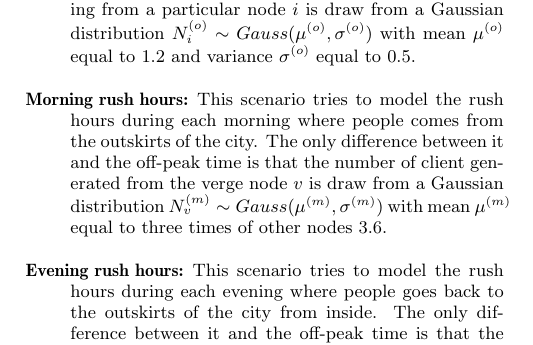
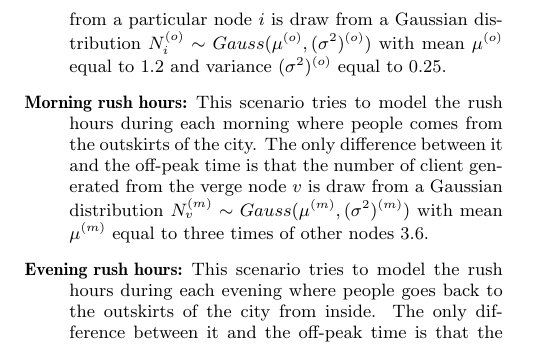
Before and after one commit to shawnwun/TPEBus_Simulation, a LaTeX paper (MAS_final_report/masreport.tex): part of one column of page 3 of 4, cut so that both start at the same text. Compiled offline with pdfLaTeX.

Commit message:
Update master

```diff
--- a/MAS_final_report/masreport.tex
+++ b/MAS_final_report/masreport.tex
@@ -183,9 +183,9 @@ The virtual buses and clients take actions alternately at every minute/iteration
 We run 10000 minutes/iterations for every three real world scenarios and three different bus policy configurations.
 We use three types of scenarios, they are:
 \begin{description}
-\item [Off-peak time:] Under this scenario, the flow of people are assumed to be under the assumption of random walk theorem, the average flow of people from node to node is zero. In this case, the number of clients generating from a particular node $i$ is draw from a Gaussian distribution $N_{i}^{(o)} \sim Gauss(\mu^{(o)},\sigma^{(o)})$ with mean $\mu^{(o)}$ equal to 1.2 and variance $\sigma^{(o)}$ equal to 0.5.
-\item [Morning rush hours:] This scenario tries to model the rush hours during each morning where people comes from the outskirts of the city. The only difference between it and the off-peak time is that the number of client generated from the verge node $v$ is draw from a Gaussian distribution $N_{v}^{(m)} \sim Gauss(\mu^{(m)},\sigma^{(m)})$ with mean $\mu^{(m)}$ equal to three times of other nodes 3.6.
-\item [Evening rush hours:] This scenario tries to model the rush hours during each evening where people goes back to the outskirts of the city from inside. The only difference between it and the off-peak time is that the number of client generated from the non-verge node $n-v$ is draw from a Gaussian distribution $N_{n-v}^{(m)} \sim Gauss(\mu^{(m)},\sigma^{(m)})$ with mean $\mu^{(m)}$ equal to three times of other nodes 3.6.
+\item [Off-peak time:] Under this scenario, the flow of people are assumed to be under the assumption of random walk theorem, the average flow of people from node to node is zero. In this case, the number of clients generating from a particular node $i$ is draw from a Gaussian distribution $N_{i}^{(o)} \sim Gauss(\mu^{(o)},(\sigma^2)^{(o)})$ with mean $\mu^{(o)}$ equal to 1.2 and variance $(\sigma^2)^{(o)}$ equal to 0.25.
+\item [Morning rush hours:] This scenario tries to model the rush hours during each morning where people comes from the outskirts of the city. The only difference between it and the off-peak time is that the number of client generated from the verge node $v$ is draw from a Gaussian distribution $N_{v}^{(m)} \sim Gauss(\mu^{(m)},(\sigma^2)^{(m)})$ with mean $\mu^{(m)}$ equal to three times of other nodes 3.6.
+\item [Evening rush hours:] This scenario tries to model the rush hours during each evening where people goes back to the outskirts of the city from inside. The only difference between it and the off-peak time is that the number of client generated from the non-verge node $n-v$ is draw from a Gaussian distribution $N_{n-v}^{(m)} \sim Gauss(\mu^{(m)},(\sigma^2)^{(m)})$ with mean $\mu^{(m)}$ equal to three times of other nodes 3.6.
 \end{description}
 
 \subsection{Results}
```
Also changed, not shown: MAS_final_report/masreport.tex (6 more changed lines).
